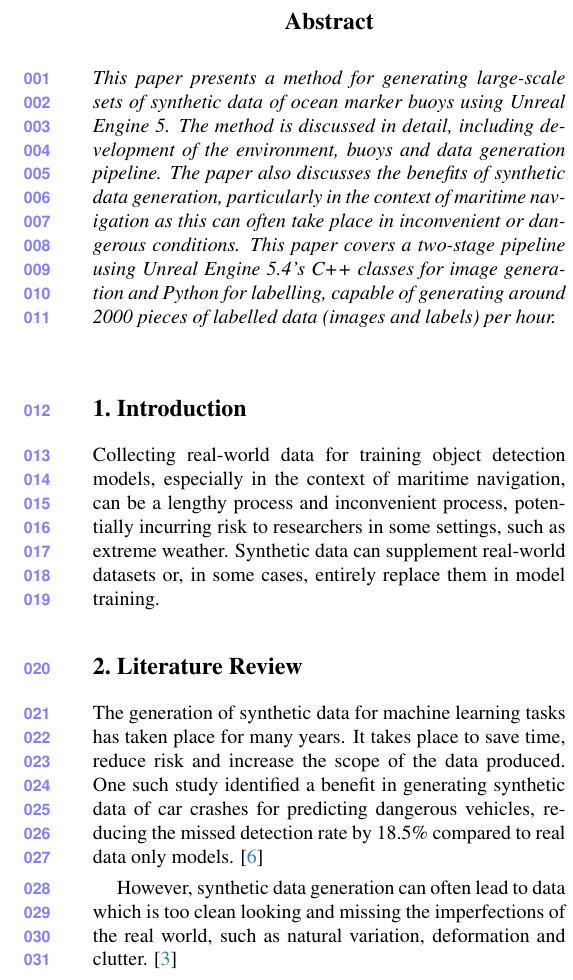
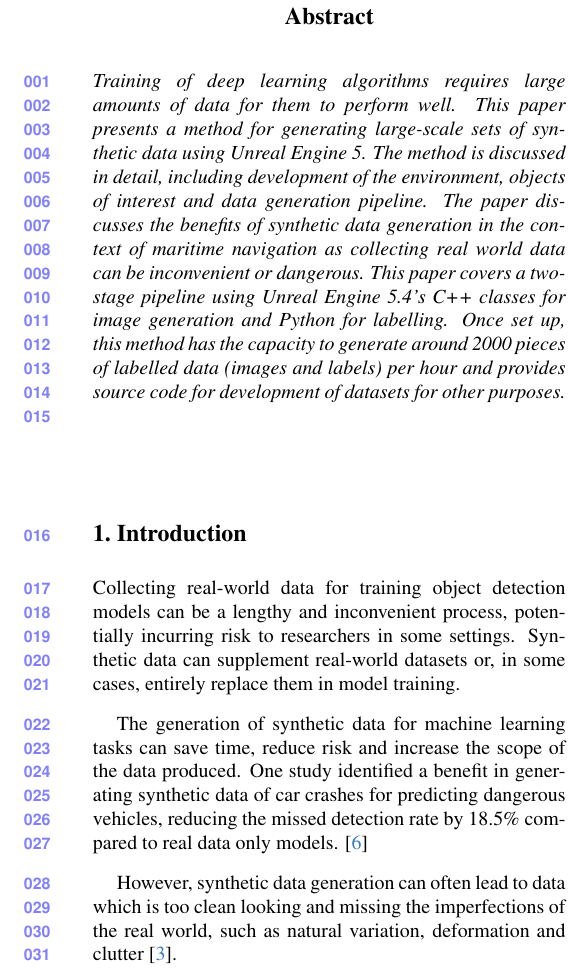
Before and after one commit to rlayfl/CVPR-2025-Paper, a LaTeX paper (main.tex): part of one column of page 1 of 5, cut so that both start at the same text. Compiled offline with pdfLaTeX.

Commit message:
More updates

```diff
--- a/main.tex
+++ b/main.tex
@@ -49,18 +49,16 @@ First line of institution2 address\\
 \maketitle
 
 \begin{abstract}
-    This paper presents a method for generating large-scale sets of synthetic data of ocean marker buoys using Unreal Engine 5. The method is discussed in detail, including development of the environment, buoys and data generation pipeline. The paper also discusses the benefits of synthetic data generation, particularly in the context of maritime navigation as this can often take place in inconvenient or dangerous conditions. This paper covers a two-stage pipeline using Unreal Engine 5.4's C++ classes for image generation and Python for labelling, capable of generating around 2000 pieces of labelled data (images and labels) per hour.
+    Training of deep learning algorithms requires large amounts of data for them to perform well. This paper presents a method for generating large-scale sets of synthetic data using Unreal Engine 5. The method is discussed in detail, including development of the environment, objects of interest and data generation pipeline. The paper discusses the benefits of synthetic data generation in the context of maritime navigation as collecting real world data can be inconvenient or dangerous. This paper covers a two-stage pipeline using Unreal Engine 5.4's C++ classes for image generation and Python for labelling. Once set up, this method has the capacity to generate around 2000 pieces of labelled data (images and labels) per hour and provides source code for development of datasets for other purposes.
     \end{abstract}
 
 \section{Introduction}
 
-Collecting real-world data for training object detection models, especially in the context of maritime navigation, can be a lengthy process and inconvenient process, potentially incurring risk to researchers in some settings, such as extreme weather. Synthetic data can supplement real-world datasets or, in some cases, entirely replace them in model training.
+Collecting real-world data for training object detection models can be a lengthy and inconvenient process, potentially incurring risk to researchers in some settings. Synthetic data can supplement real-world datasets or, in some cases, entirely replace them in model training.
 
-\section{Literature Review}
+The generation of synthetic data for machine learning tasks can save time, reduce risk and increase the scope of the data produced. One study identified a benefit in generating synthetic data of car crashes for predicting dangerous vehicles, reducing the missed detection rate by 18.5\% compared to real data only models. \cite{Kim_Lee_Hwang_Suh_2019}
 
-The generation of synthetic data for machine learning tasks has taken place for many years. It takes place to save time, reduce risk and increase the scope of the data produced. One such study identified a benefit in generating synthetic data of car crashes for predicting dangerous vehicles, reducing the missed detection rate by 18.5\% compared to real data only models. \cite{Kim_Lee_Hwang_Suh_2019}
-
-However, synthetic data generation can often lead to data which is too clean looking and missing the imperfections of the real world, such as natural variation, deformation and clutter. \cite{Feng_2024_CVPR}
+However, synthetic data generation can often lead to data which is too clean looking and missing the imperfections of the real world, such as natural variation, deformation and clutter \cite{Feng_2024_CVPR}.
 
 \section{Benefits of Synthetic Data Generation of Marker Buoys}
 
```
